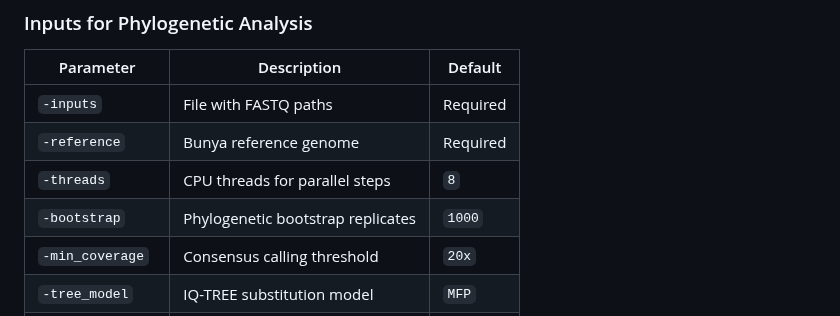
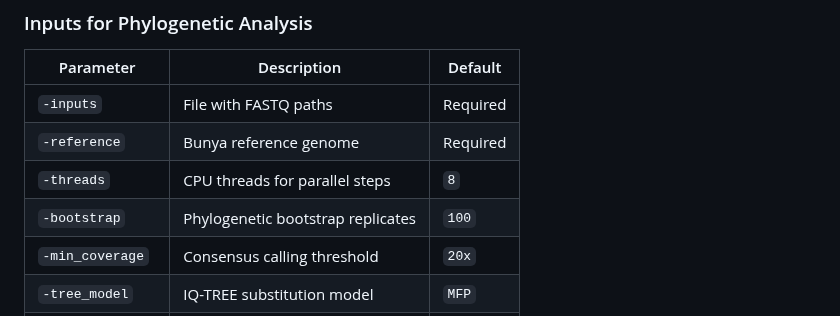
Before and after one commit to gmboowa/Bunya-ONT-Gen, a Markdown page: README.md, the part around the change. GitHub-like rendering.

```diff
--- a/README.md
+++ b/README.md
@@ -158,7 +158,7 @@ Bunya_phylogeny.py -r multifasta_Bunyavirus.fasta -i fasta_sample.txt -o results
 | `-inputs`        | File with FASTQ paths             | Required  |
 | `-reference`     | Bunya reference genome            | Required  |
 | `-threads`       | CPU threads for parallel steps    | `8`       |
-| `-bootstrap`     | Phylogenetic bootstrap replicates | `1000`    |
+| `-bootstrap`     | Phylogenetic bootstrap replicates | `100`    |
 | `-min_coverage`  | Consensus calling threshold       | `20x`     |
 | `-tree_model`    | IQ-TREE substitution model        | `MFP`     |
 | `-aln_consensus` | trimAl conservation threshold     | `60%`     |
```
